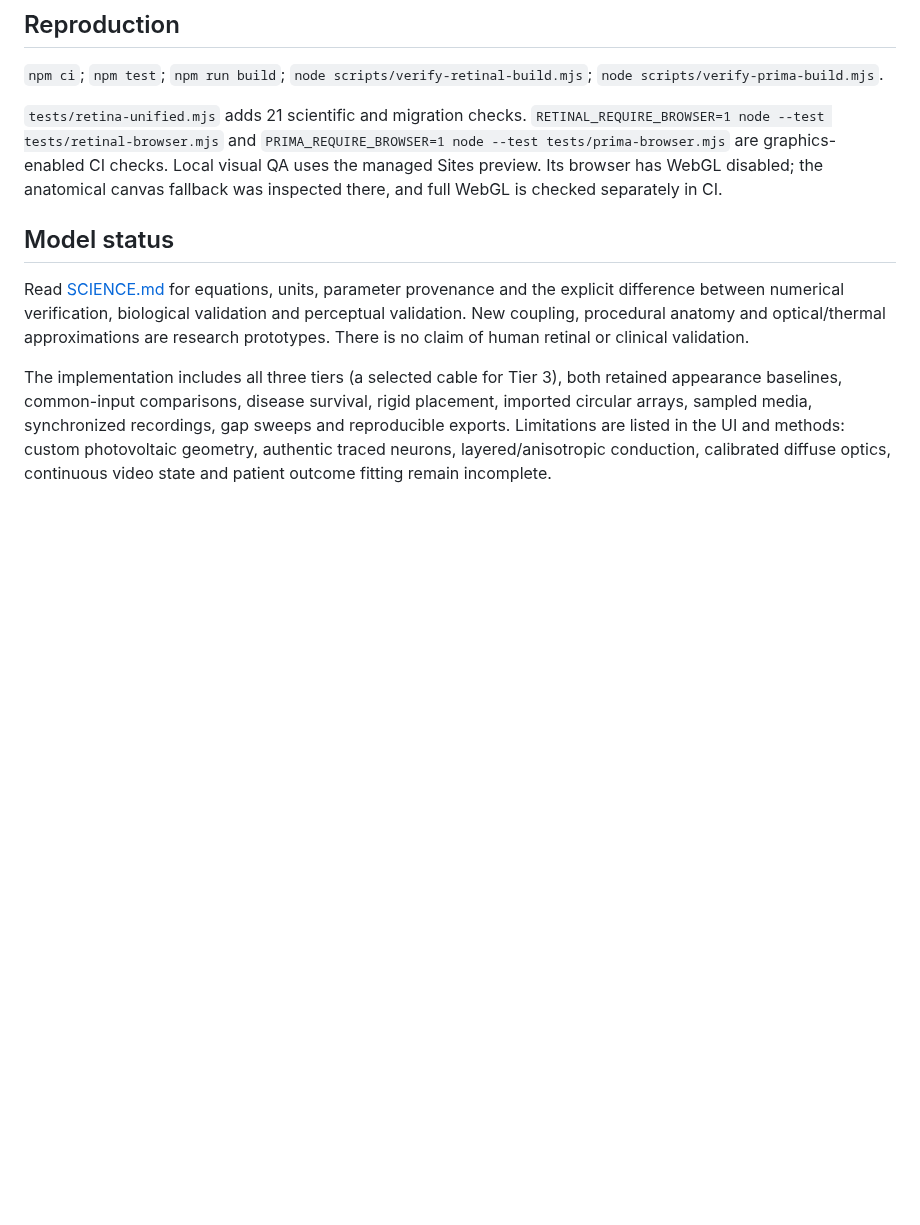
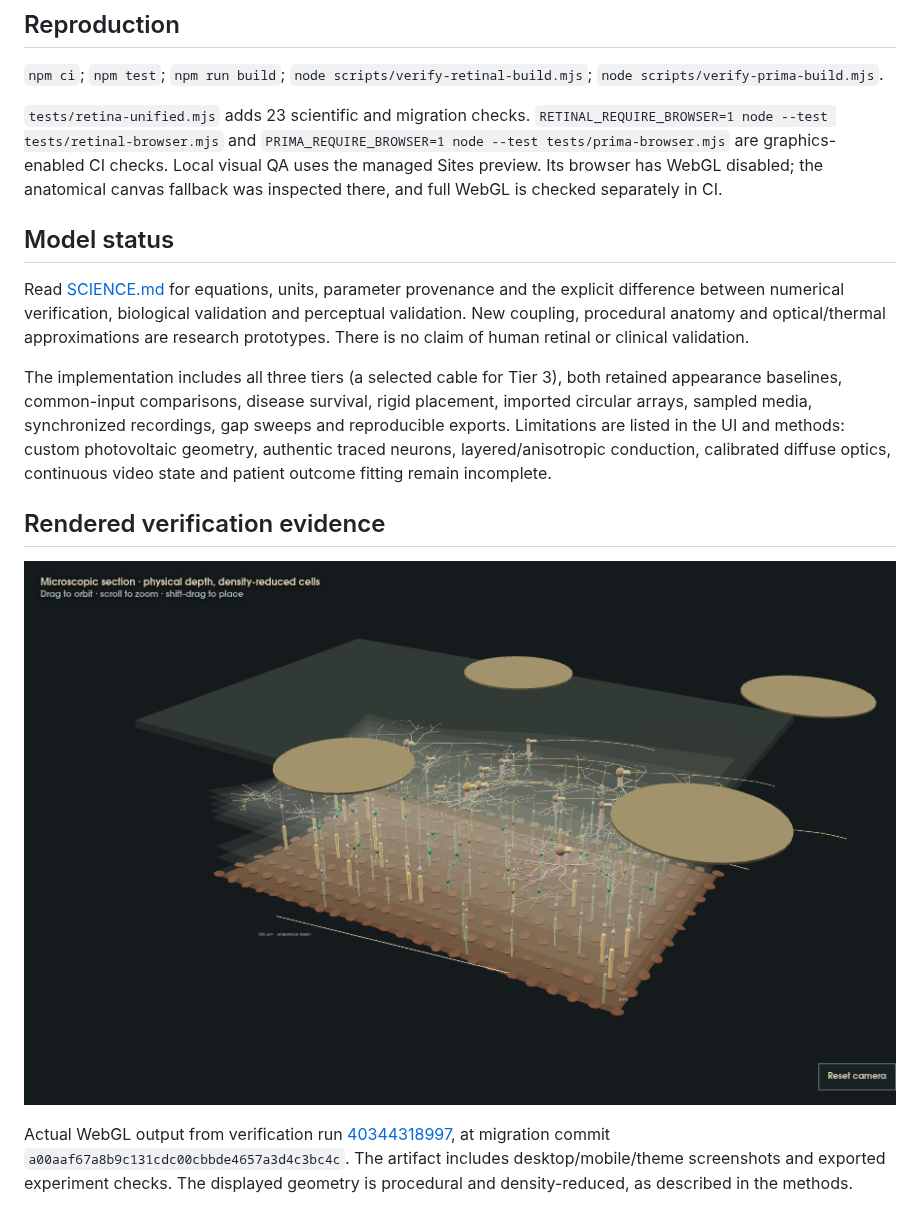
Before and after one commit to corbins-cryo-pod/buildthesimulation, a Markdown page: docs/retina-lab/README.md, the part around the change. Rendered like a GitHub page; pictures changed too: docs/retina-lab/retinal-webgl.png (added); blank space fills up the shorter version.

```diff
--- a/docs/retina-lab/README.md
+++ b/docs/retina-lab/README.md
@@ -17,10 +17,16 @@ Work started from main commit `ea663c2360b315d5a846e6a0aba5cdf254f82ed7` on `fea
 
 `npm ci`; `npm test`; `npm run build`; `node scripts/verify-retinal-build.mjs`; `node scripts/verify-prima-build.mjs`.
 
-`tests/retina-unified.mjs` adds 21 scientific and migration checks. `RETINAL_REQUIRE_BROWSER=1 node --test tests/retinal-browser.mjs` and `PRIMA_REQUIRE_BROWSER=1 node --test tests/prima-browser.mjs` are graphics-enabled CI checks. Local visual QA uses the managed Sites preview. Its browser has WebGL disabled; the anatomical canvas fallback was inspected there, and full WebGL is checked separately in CI.
+`tests/retina-unified.mjs` adds 23 scientific and migration checks. `RETINAL_REQUIRE_BROWSER=1 node --test tests/retinal-browser.mjs` and `PRIMA_REQUIRE_BROWSER=1 node --test tests/prima-browser.mjs` are graphics-enabled CI checks. Local visual QA uses the managed Sites preview. Its browser has WebGL disabled; the anatomical canvas fallback was inspected there, and full WebGL is checked separately in CI.
 
 ## Model status
 
 Read [SCIENCE.md](SCIENCE.md) for equations, units, parameter provenance and the explicit difference between numerical verification, biological validation and perceptual validation. New coupling, procedural anatomy and optical/thermal approximations are research prototypes. There is no claim of human retinal or clinical validation.
 
 The implementation includes all three tiers (a selected cable for Tier 3), both retained appearance baselines, common-input comparisons, disease survival, rigid placement, imported circular arrays, sampled media, synchronized recordings, gap sweeps and reproducible exports. Limitations are listed in the UI and methods: custom photovoltaic geometry, authentic traced neurons, layered/anisotropic conduction, calibrated diffuse optics, continuous video state and patient outcome fitting remain incomplete.
+
+## Rendered verification evidence
+
+![Graphics-enabled CI rendering of the microscopic retina and epiretinal contacts](retinal-webgl.png)
+
+Actual WebGL output from verification run [40344318997](https://github.com/corbins-cryo-pod/buildthesimulation/actions/runs/40344318997), at migration commit `a00aaf67a8b9c131cdc00cbbde4657a3d4c3bc4c`. The artifact includes desktop/mobile/theme screenshots and exported experiment checks. The displayed geometry is procedural and density-reduced, as described in the methods.
```
Also changed, not shown: 6 other files.
